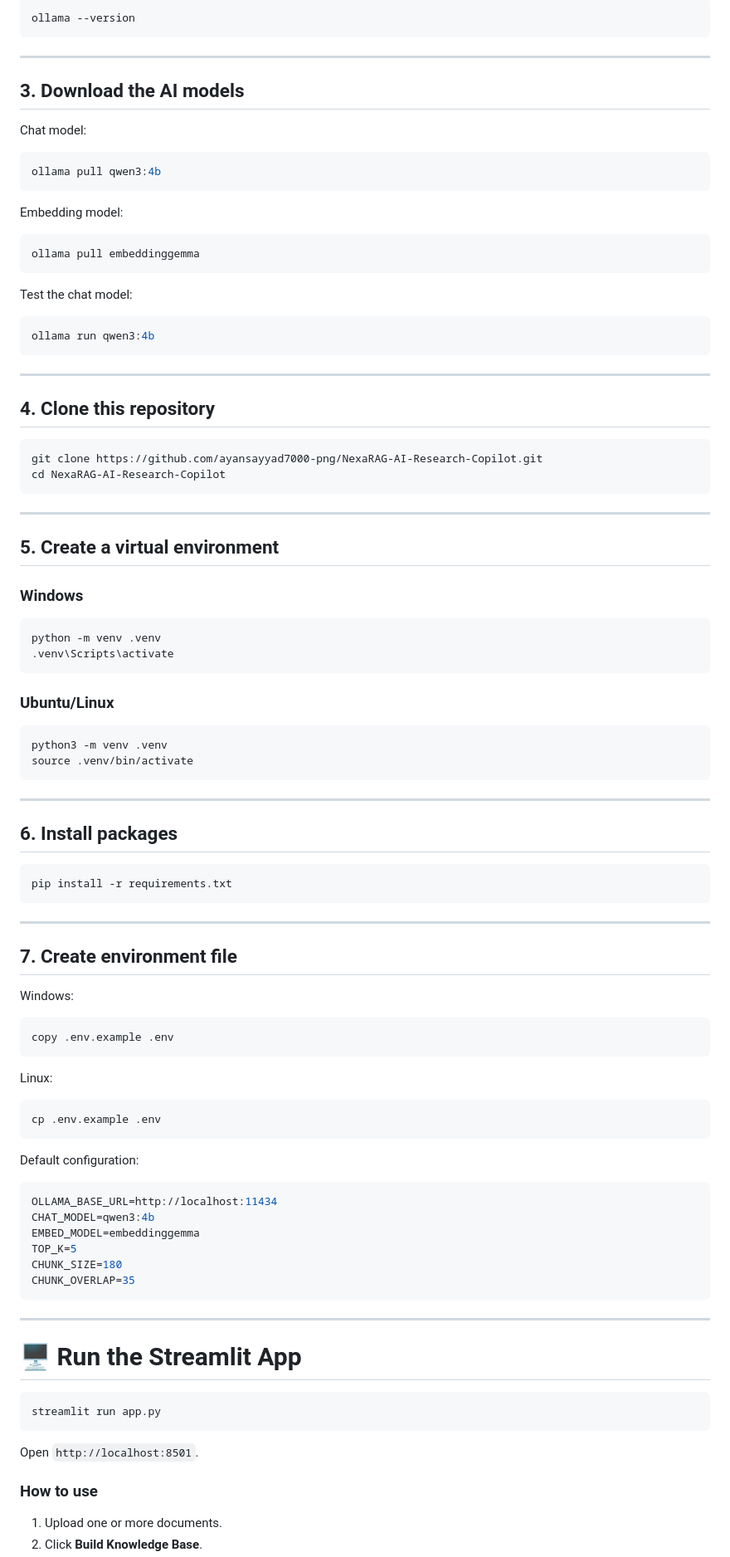
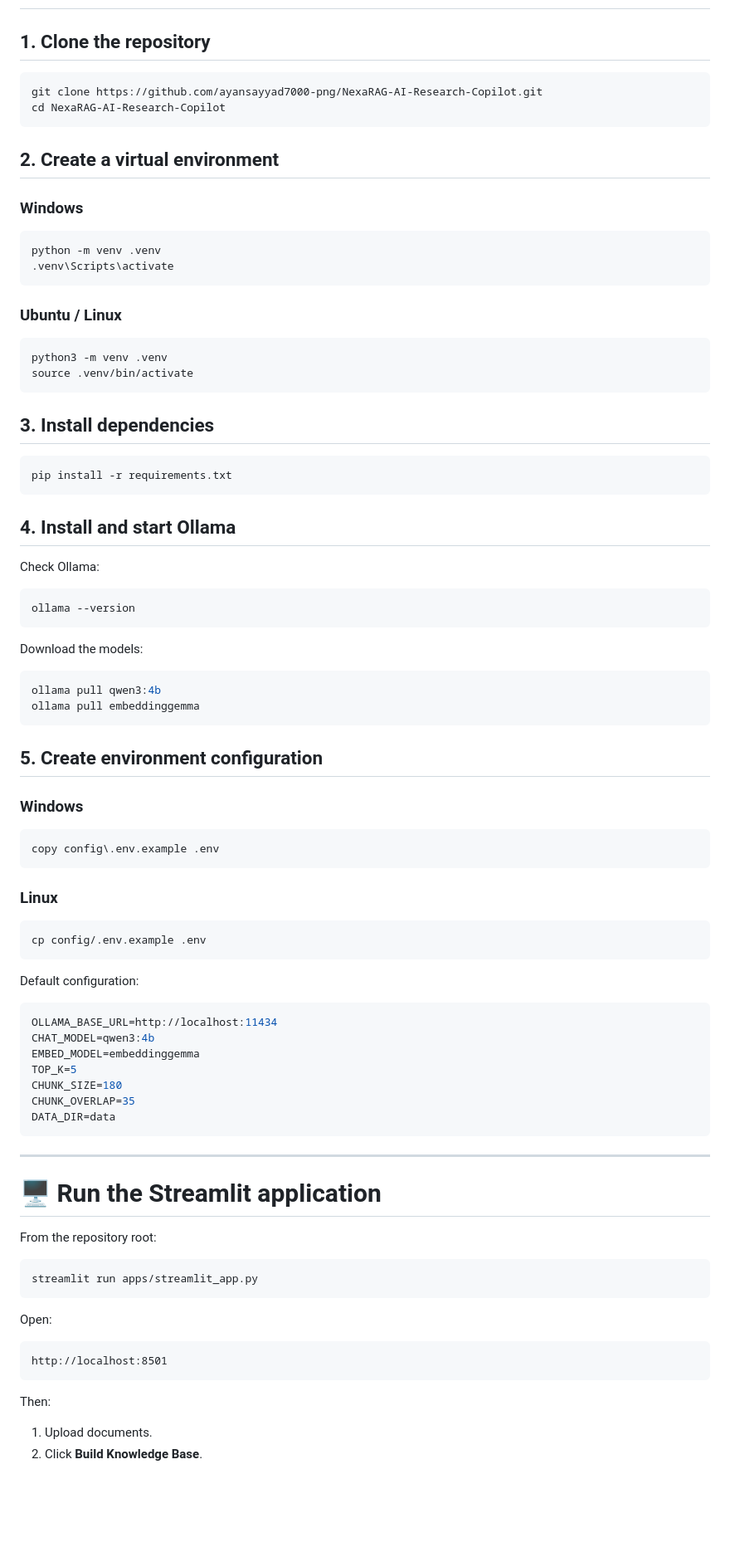
Before and after one commit to ayansayyad7000-png/NexaRAG-AI-Research-Copilot, a Markdown page: README.md, the part around one of its changes. Shown at 83% size. Drawn GitHub-style; blank space fills up the shorter version.

````diff
--- a/README.md
+++ b/README.md
@@ -136,41 +138,11 @@ After installation, check:
-```bash
-ollama --version
-```
-
----
-
-## 3. Download the AI models
-
-Chat model:
-
-```bash
-ollama pull qwen3:4b
-```
-
-Embedding model:
-
-```bash
-ollama pull embeddinggemma
-```
-
-Test the chat model:
-
-```bash
-ollama run qwen3:4b
-```
-
----
-
-## 4. Clone this repository
+## 1. Clone the repository
 
 ```bash
 git clone https://github.com/ayansayyad7000-png/NexaRAG-AI-Research-Copilot.git
 cd NexaRAG-AI-Research-Copilot
 ```
 
----
-
-## 5. Create a virtual environment
+## 2. Create a virtual environment
 
 ### Windows
 
@@ -179,35 +151,46 @@ python -m venv .venv
 .venv\Scripts\activate
 ```
 
-### Ubuntu/Linux
+### Ubuntu / Linux
 
 ```bash
 python3 -m venv .venv
 source .venv/bin/activate
 ```
 
----
-
-## 6. Install packages
+## 3. Install dependencies
 
 ```bash
 pip install -r requirements.txt
 ```
 
----
+## 4. Install and start Ollama
 
-## 7. Create environment file
+Check Ollama:
 
-Windows:
+```bash
+ollama --version
+```
+
+Download the models:
+
+```bash
+ollama pull qwen3:4b
+ollama pull embeddinggemma
+```
+
+## 5. Create environment configuration
+
+### Windows
 
 ```powershell
-copy .env.example .env
+copy config\.env.example .env
 ```
 
-Linux:
+### Linux
 
 ```bash
-cp .env.example .env
+cp config/.env.example .env
 ```
 
 Default configuration:
@@ -219,19 +202,26 @@ EMBED_MODEL=embeddinggemma
 TOP_K=5
 CHUNK_SIZE=180
 CHUNK_OVERLAP=35
+DATA_DIR=data
 ```
 
 ---
 
-# 🖥️ Run the Streamlit App
+# 🖥️ Run the Streamlit application
+
+From the repository root:
 
 ```bash
-streamlit run app.py
+streamlit run apps/streamlit_app.py
 ```
 
-Open `http://localhost:8501`.
+Open:
 
-### How to use
+```text
+http://localhost:8501
+```
 
-1. Upload one or more documents.
+Then:
+
+1. Upload documents.
 2. Click **Build Knowledge Base**.
````
Also changed, not shown: other parts of README.md (+167 -125 lines).
